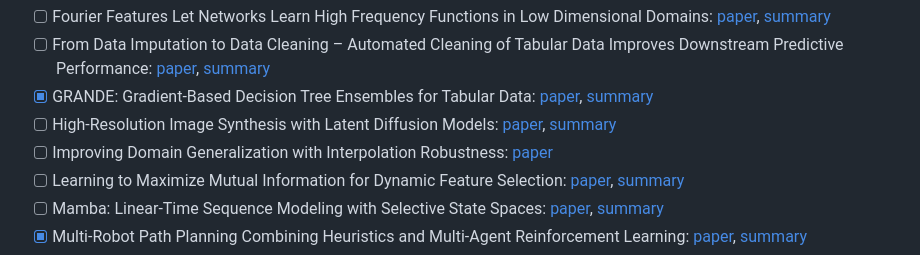
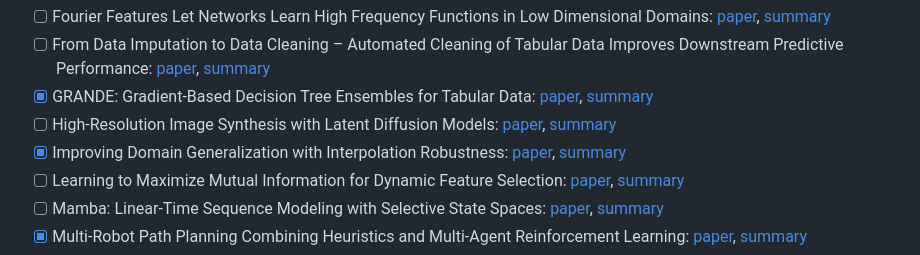
Before and after one commit to simsam8/exam_recap_367a, a Markdown page: README.md, the part around the change. Rendered like a GitHub page.

Commit message:
add notes for domain generalization

```diff
--- a/README.md
+++ b/README.md
@@ -33,7 +33,7 @@ __DISCLAIMER__: Some of the papers are summarized with an LLM.
 - [ ] From Data Imputation to Data Cleaning – Automated Cleaning of Tabular Data Improves Downstream Predictive Performance: [paper](https://proceedings.mlr.press/v238/jager24a/jager24a.pdf), [summary]()
 - [x] GRANDE: Gradient-Based Decision Tree Ensembles for Tabular Data: [paper](https://arxiv.org/abs/2309.17130), [summary](./papers/GRANDE.md)
 - [ ] High-Resolution Image Synthesis with Latent Diffusion Models: [paper](https://openaccess.thecvf.com/content/CVPR2022/papers/Rombach_High-Resolution_Image_Synthesis_With_Latent_Diffusion_Models_CVPR_2022_paper.pdf), [summary]()
-- [ ] Improving Domain Generalization with Interpolation Robustness: [paper](https://openreview.net/pdf?id=Yl_4LpR_3Z)
+- [x] Improving Domain Generalization with Interpolation Robustness: [paper](https://openreview.net/pdf?id=Yl_4LpR_3Z), [summary](./papers/improving_domain_generalization.md)
 - [ ] Learning to Maximize Mutual Information for Dynamic Feature Selection: [paper](https://proceedings.mlr.press/v202/covert23a/covert23a.pdf), [summary]()
 - [ ] Mamba: Linear-Time Sequence Modeling with Selective State Spaces: [paper](https://arxiv.org/abs/2312.00752), [summary]()
 - [x] Multi-Robot Path Planning Combining Heuristics and Multi-Agent Reinforcement Learning: [paper](https://arxiv.org/abs/2306.01270), [summary](./papers/multi_robot_path_planning.md)
```
Also changed, not shown: papers/improving_domain_generalization.md (added, +54 -0 lines).
